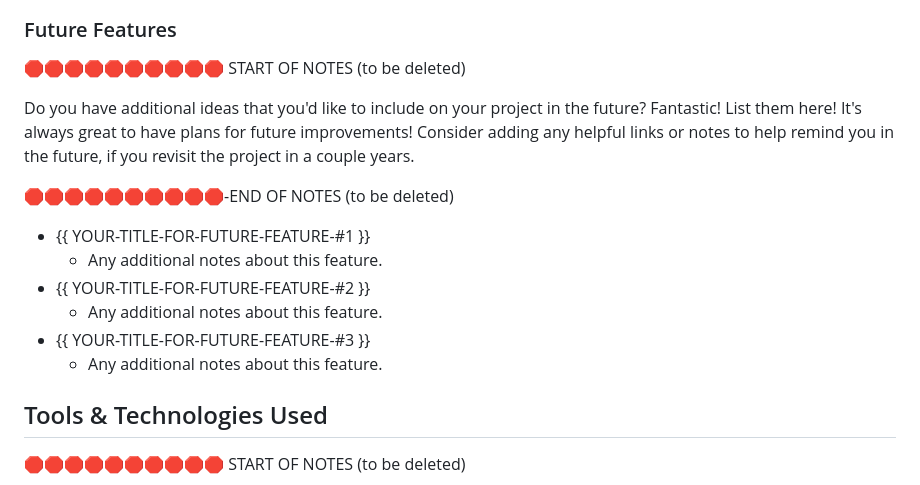
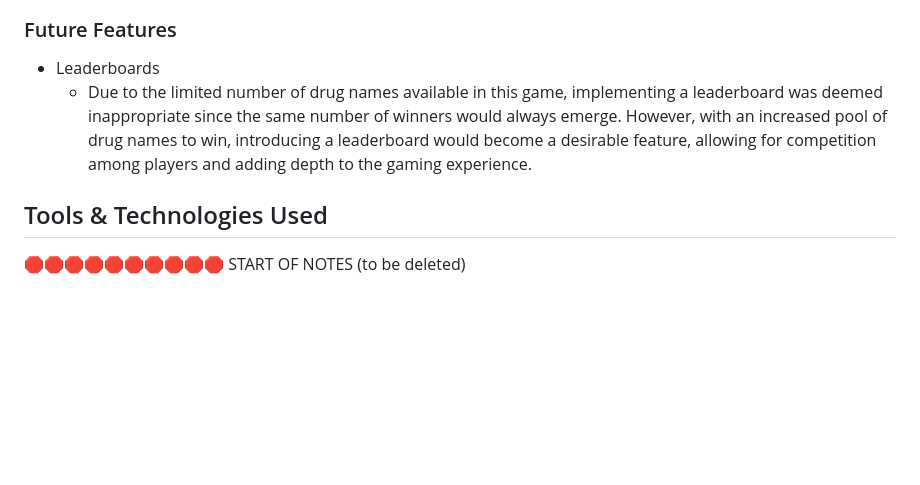
Before and after one commit to mikavir/rx-decode, a Markdown page: README.md, the part around one of its changes. Drawn GitHub-style; blank space fills up the shorter version.

Commit message:
Add future feature

```diff
--- a/README.md
+++ b/README.md
@@ -256,21 +267,9 @@ Contact
 
 ### Future Features
 
-🛑🛑🛑🛑🛑🛑🛑🛑🛑🛑 START OF NOTES (to be deleted)
+- Leaderboards
+    - Due to the limited number of drug names available in this game, implementing a leaderboard was deemed inappropriate since the same number of winners would always emerge. However, with an increased pool of drug names to win, introducing a leaderboard would become a desirable feature, allowing for competition among players and adding depth to the gaming experience.
 
-Do you have additional ideas that you'd like to include on your project in the future?
-Fantastic! List them here!
-It's always great to have plans for future improvements!
-Consider adding any helpful links or notes to help remind you in the future, if you revisit the project in a couple years.
-
-🛑🛑🛑🛑🛑🛑🛑🛑🛑🛑-END OF NOTES (to be deleted)
-
-- {{ YOUR-TITLE-FOR-FUTURE-FEATURE-#1 }}
-    - Any additional notes about this feature.
-- {{ YOUR-TITLE-FOR-FUTURE-FEATURE-#2 }}
-    - Any additional notes about this feature.
-- {{ YOUR-TITLE-FOR-FUTURE-FEATURE-#3 }}
-    - Any additional notes about this feature.
 
 ## Tools & Technologies Used
 
```
Also changed, not shown: other parts of README.md (+11 -0 lines).
